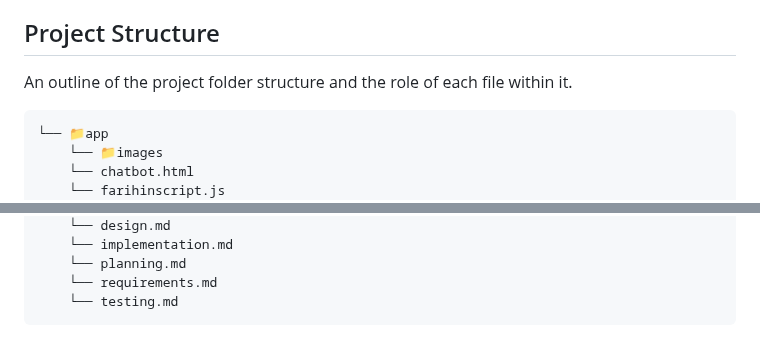
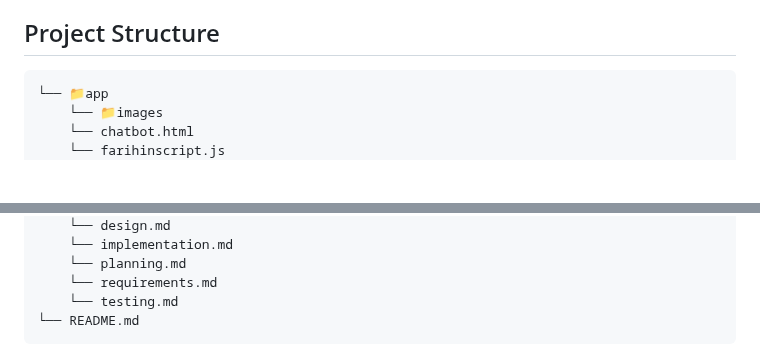
Before and after one commit to Sanochez/Gastrella, a Markdown page: docs/implementation.md, 2 parts joined by grey strips. GitHub-like rendering; blank space fills up the shorter version.

````diff
--- a/docs/implementation.md
+++ b/docs/implementation.md
@@ -8,7 +8,7 @@ Some issues that may occur is that some records may be labelled as ‘undefined
 The configuration data involved are; API configuration, database configuration, ratings configuration, data update and sync configuration. The API configuration receives the restaurant details and the ratings from Bristol Open Data. The database configuration is the storage for the ratings, and the restaurant details. The data can be filtered for a quick search. The ratings configuration is important so it displays each restaurants’ ratings clearly so that users can use it to quickly make their dining choice. The data update and sync configuration ensures that valid, new inspection data is replacing the older data, without manual updates.
 
 ## Project Structure
-An outline of the project folder structure and the role of each file within it.
+
 
 ```
 └── 📁app
@@ -29,4 +29,5 @@ An outline of the project folder structure and the role of each file within it.
     └── planning.md
     └── requirements.md
     └── testing.md
+└── README.md
 ```
````
Also changed, not shown: other parts of docs/implementation.md (+2 -3 lines).
